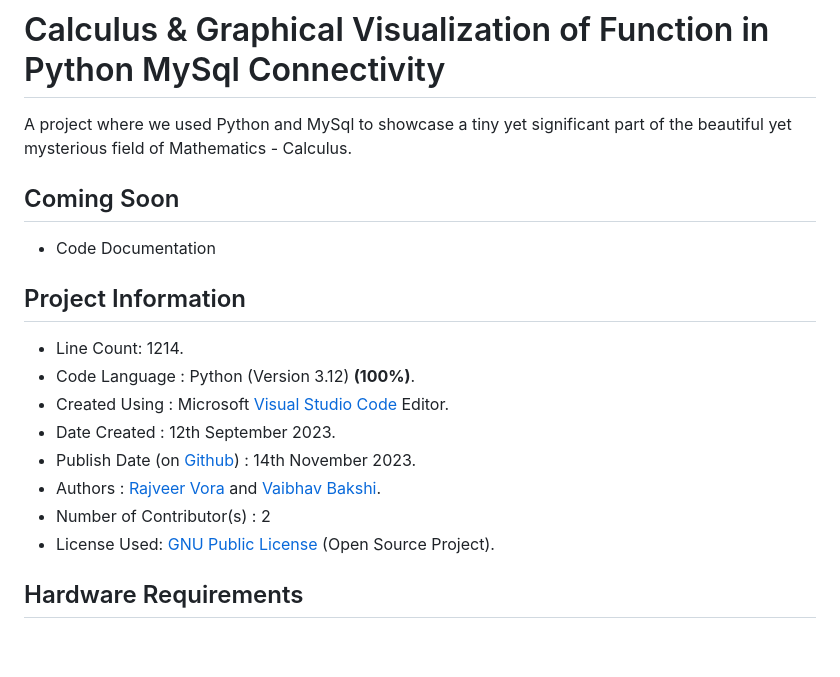
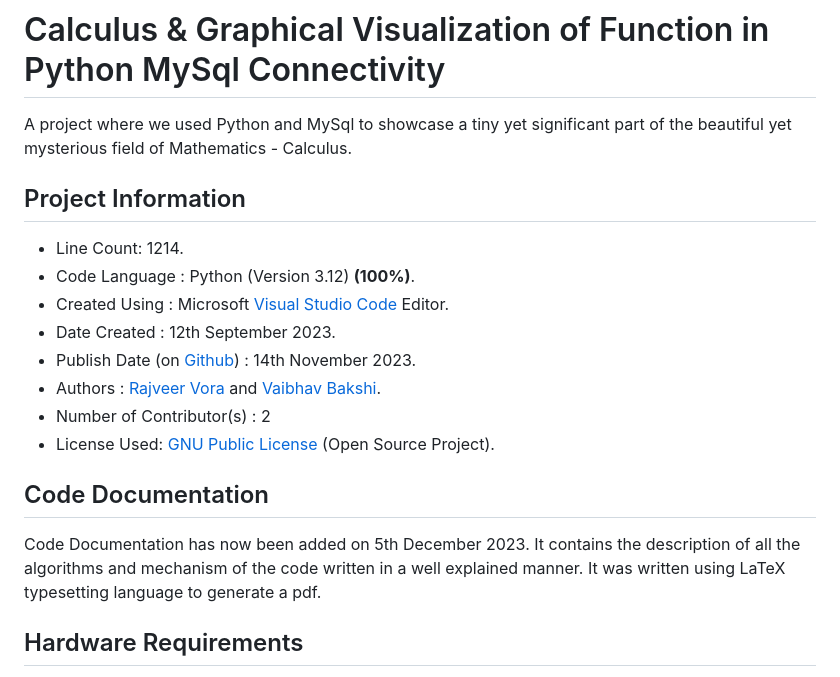
Before and after one commit to Vaibhav1506/Calculus-and-Graphical-Functions-Visualization, a Markdown page: README.md, the part around the change. Drawn GitHub-style; blank space fills up the shorter version.

Commit message:
Update README.md
Signed-off-by: Tricky Biggle <bvaibhav1506@gmail.com>

```diff
--- a/README.md
+++ b/README.md
@@ -1,8 +1,5 @@
 # Calculus & Graphical Visualization of Function in Python MySql Connectivity
 A project where we used Python and MySql to showcase a tiny yet significant part of the beautiful yet mysterious field of Mathematics - Calculus.
-
-## Coming Soon
-- Code Documentation
 
 ## Project Information
 - Line Count: 1214.
@@ -13,6 +10,9 @@ A project where we used Python and MySql to showcase a tiny yet significant part
 - Authors : [Rajveer Vora](https://github.com/RajveerVora) and [Vaibhav Bakshi](https://github.com/Vaibhav1506).
 - Number of Contributor(s) : 2
 - License Used: [GNU Public License](https://www.gnu.org/licenses/gpl-3.0.en.html) (Open Source Project).
+
+## Code Documentation
+Code Documentation has now been added on 5th December 2023. It contains the description of all the algorithms and mechanism of the code written in a well explained manner. It was written using LaTeX typesetting language to generate a pdf.
 
 ## Hardware Requirements
 - x86 64-bit CPU ([Intel](https://www.intel.com/content/www/us/en/homepage.html) / [AMD](https://www.amd.com/en.html) architecture).
```
